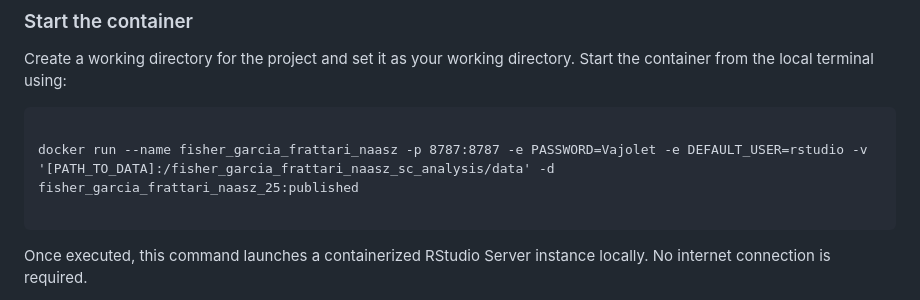
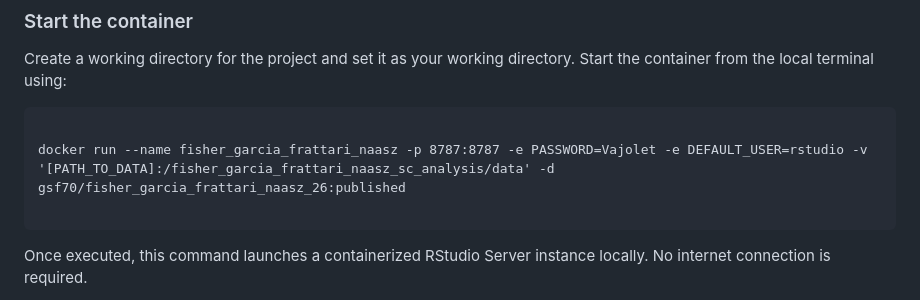
Before and after one commit to SoegaardLab/2026_Fisher_Garcia_Frattari_Naasz_et_al, a Markdown page: single_cell_scripts/docker_info/README.md, the part around the change. Drawn GitHub-style.

Commit message:
Updated docker name in docker info readme

````diff
--- a/single_cell_scripts/docker_info/README.md
+++ b/single_cell_scripts/docker_info/README.md
@@ -34,7 +34,7 @@ Create a working directory for the project and set it as your working directory.
 
 ```{bash}
 
-docker run --name fisher_garcia_frattari_naasz -p 8787:8787 -e PASSWORD=Vajolet -e DEFAULT_USER=rstudio -v '[PATH_TO_DATA]:/fisher_garcia_frattari_naasz_sc_analysis/data' -d fisher_garcia_frattari_naasz_25:published
+docker run --name fisher_garcia_frattari_naasz -p 8787:8787 -e PASSWORD=Vajolet -e DEFAULT_USER=rstudio -v '[PATH_TO_DATA]:/fisher_garcia_frattari_naasz_sc_analysis/data' -d gsf70/fisher_garcia_frattari_naasz_26:published
 
 ```
 
````
